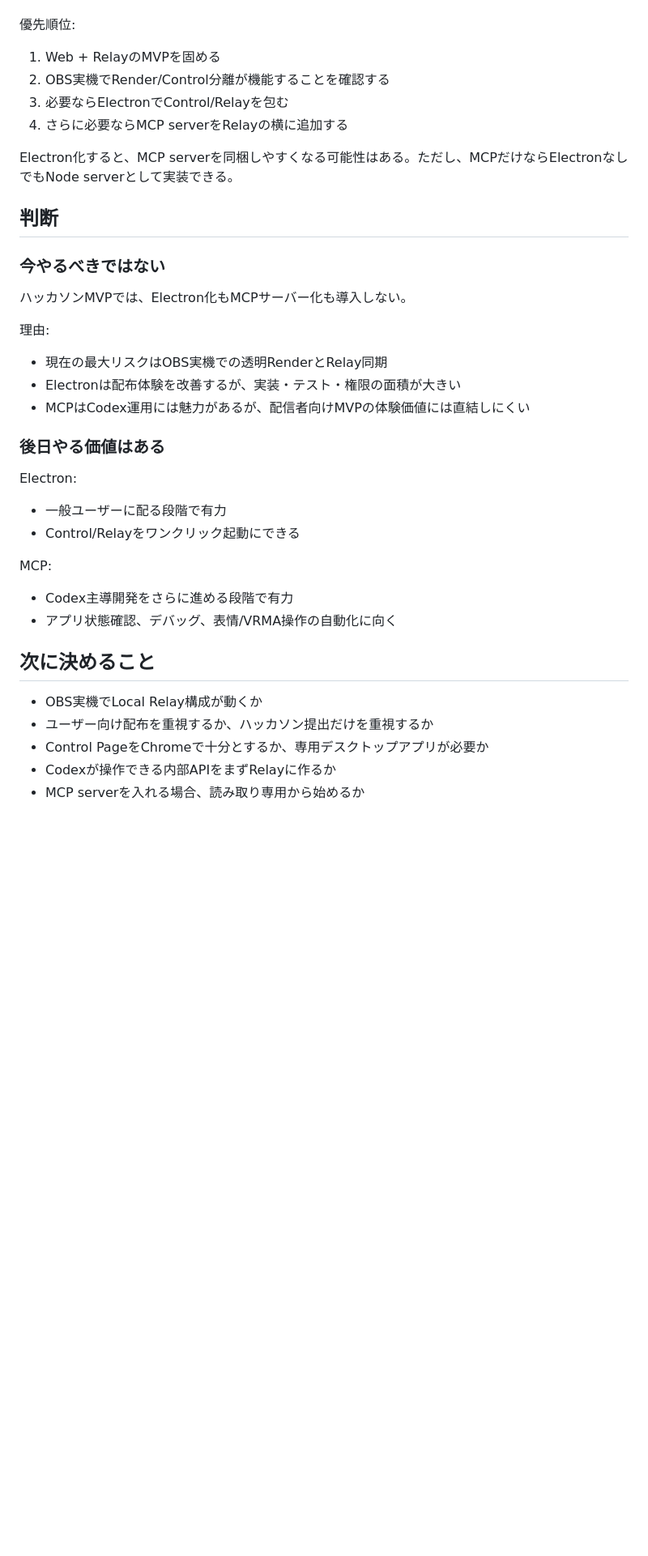
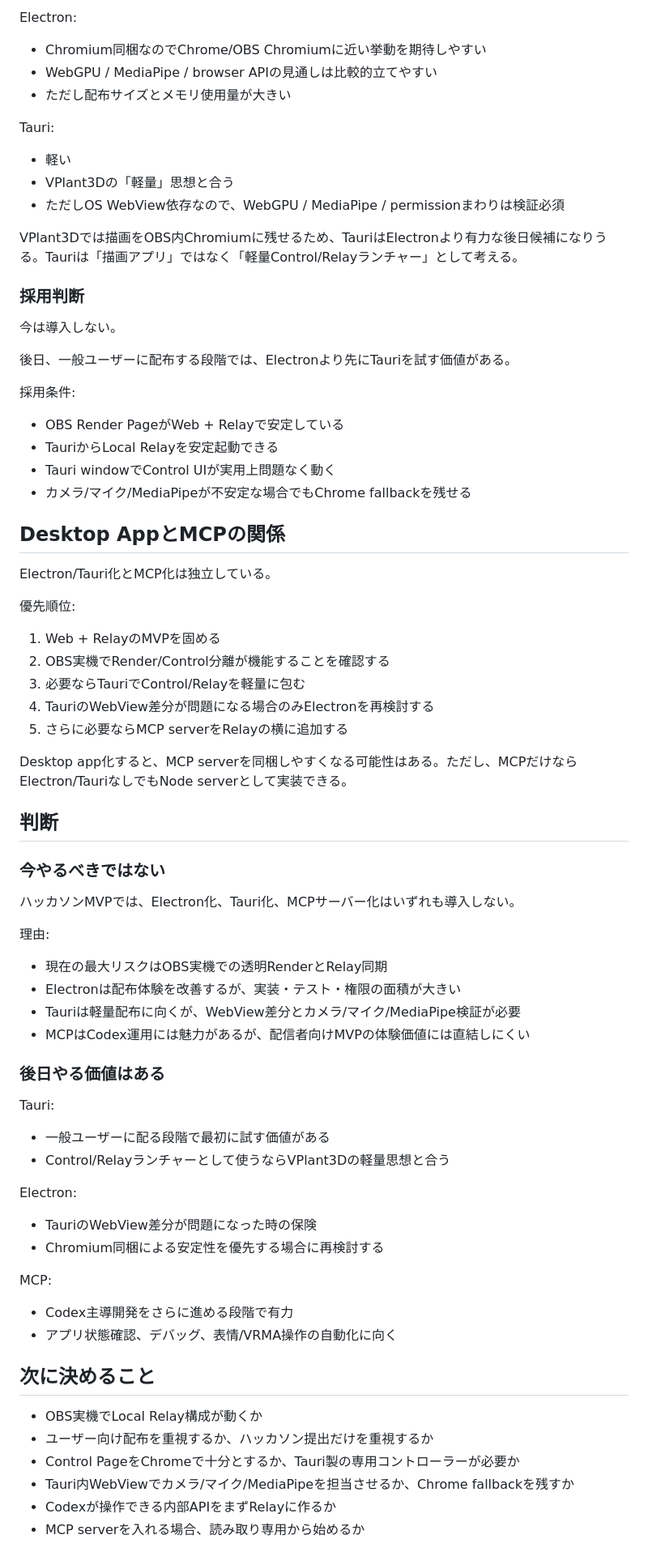
Before and after one commit to togechiyo/VPlant3D, a Markdown page: docs/future-desktop-and-mcp-considerations.md, the part around one of its changes. Shown at 81% size. Drawn GitHub-style; blank space fills up the shorter version.

```diff
--- a/docs/future-desktop-and-mcp-considerations.md
+++ b/docs/future-desktop-and-mcp-considerations.md
@@ -195,31 +255,68 @@ Electron化とMCP化は独立している。
+Electron:
+
+- Chromium同梱なのでChrome/OBS Chromiumに近い挙動を期待しやすい
+- WebGPU / MediaPipe / browser APIの見通しは比較的立てやすい
+- ただし配布サイズとメモリ使用量が大きい
+
+Tauri:
+
+- 軽い
+- VPlant3Dの「軽量」思想と合う
+- ただしOS WebView依存なので、WebGPU / MediaPipe / permissionまわりは検証必須
+
+VPlant3Dでは描画をOBS内Chromiumに残せるため、TauriはElectronより有力な後日候補になりうる。Tauriは「描画アプリ」ではなく「軽量Control/Relayランチャー」として考える。
+
+### 採用判断
+
+今は導入しない。
+
+後日、一般ユーザーに配布する段階では、Electronより先にTauriを試す価値がある。
+
+採用条件:
+
+- OBS Render PageがWeb + Relayで安定している
+- TauriからLocal Relayを安定起動できる
+- Tauri windowでControl UIが実用上問題なく動く
+- カメラ/マイク/MediaPipeが不安定な場合でもChrome fallbackを残せる
+
+## Desktop AppとMCPの関係
+
+Electron/Tauri化とMCP化は独立している。
 
 優先順位:
 
 1. Web + RelayのMVPを固める
 2. OBS実機でRender/Control分離が機能することを確認する
-3. 必要ならElectronでControl/Relayを包む
-4. さらに必要ならMCP serverをRelayの横に追加する
+3. 必要ならTauriでControl/Relayを軽量に包む
+4. TauriのWebView差分が問題になる場合のみElectronを再検討する
+5. さらに必要ならMCP serverをRelayの横に追加する
 
-Electron化すると、MCP serverを同梱しやすくなる可能性はある。ただし、MCPだけならElectronなしでもNode serverとして実装できる。
+Desktop app化すると、MCP serverを同梱しやすくなる可能性はある。ただし、MCPだけならElectron/TauriなしでもNode serverとして実装できる。
 
 ## 判断
 
 ### 今やるべきではない
 
-ハッカソンMVPでは、Electron化もMCPサーバー化も導入しない。
+ハッカソンMVPでは、Electron化、Tauri化、MCPサーバー化はいずれも導入しない。
 
 理由:
 
 - 現在の最大リスクはOBS実機での透明RenderとRelay同期
 - Electronは配布体験を改善するが、実装・テスト・権限の面積が大きい
+- Tauriは軽量配布に向くが、WebView差分とカメラ/マイク/MediaPipe検証が必要
 - MCPはCodex運用には魅力があるが、配信者向けMVPの体験価値には直結しにくい
 
 ### 後日やる価値はある
 
+Tauri:
+
+- 一般ユーザーに配る段階で最初に試す価値がある
+- Control/Relayランチャーとして使うならVPlant3Dの軽量思想と合う
+
 Electron:
 
-- 一般ユーザーに配る段階で有力
-- Control/Relayをワンクリック起動にできる
+- TauriのWebView差分が問題になった時の保険
+- Chromium同梱による安定性を優先する場合に再検討する
 
 MCP:
 
@@ -230,7 +327,8 @@ MCP:
 
 - OBS実機でLocal Relay構成が動くか
 - ユーザー向け配布を重視するか、ハッカソン提出だけを重視するか
-- Control PageをChromeで十分とするか、専用デスクトップアプリが必要か
+- Control PageをChromeで十分とするか、Tauri製の専用コントローラーが必要か
+- Tauri内WebViewでカメラ/マイク/MediaPipeを担当させるか、Chrome fallbackを残すか
 - Codexが操作できる内部APIをまずRelayに作るか
 - MCP serverを入れる場合、読み取り専用から始めるか
 
```
Also changed, not shown: other parts of docs/future-desktop-and-mcp-considerations.md (+65 -2 lines), docs/work-log.md (+31 -0 lines).
